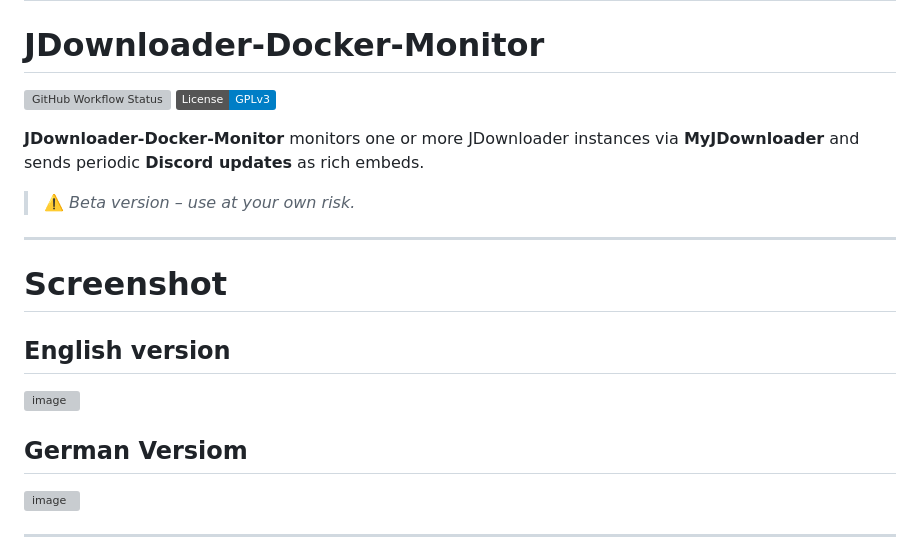
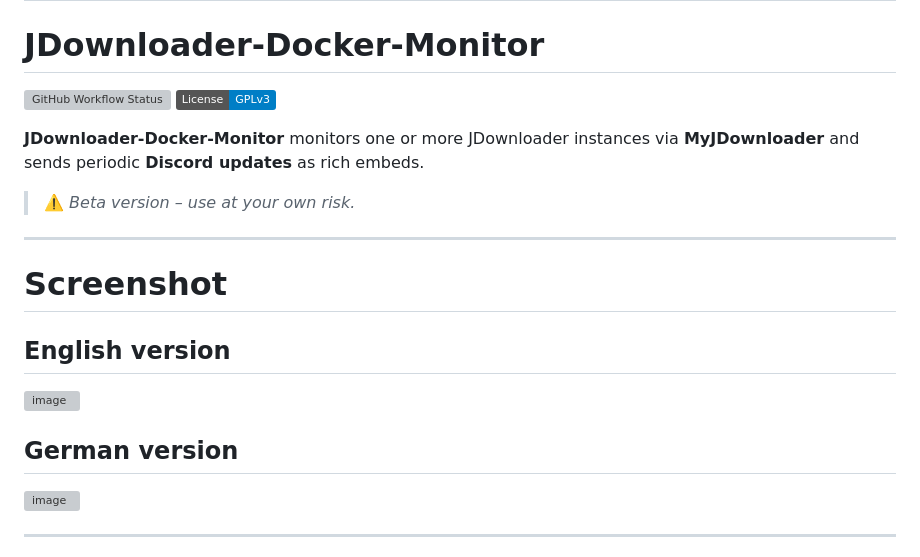
Before and after one commit to kroeberd/JDownloader-Discord-Monitor, a Markdown page: README.md, the part around the change printed below. GitHub-like rendering; badges without logos; grey boxes are pictures that could not be loaded.

```diff
--- a/README.md
+++ b/README.md
@@ -16,7 +16,7 @@
 <img width="516" height="714" alt="image" src="https://github.com/user-attachments/assets/bf011195-9c02-48a2-a86c-a32e13f6932e" />
 
 
-## German Versiom
+## German version
 <img width="525" height="740" alt="image" src="https://github.com/user-attachments/assets/f4b25c5d-dafe-4c5f-9763-5cc3317bb76e" />
 
 ---
```
Also changed, not shown: other parts of README.md (+1 -1 lines).
